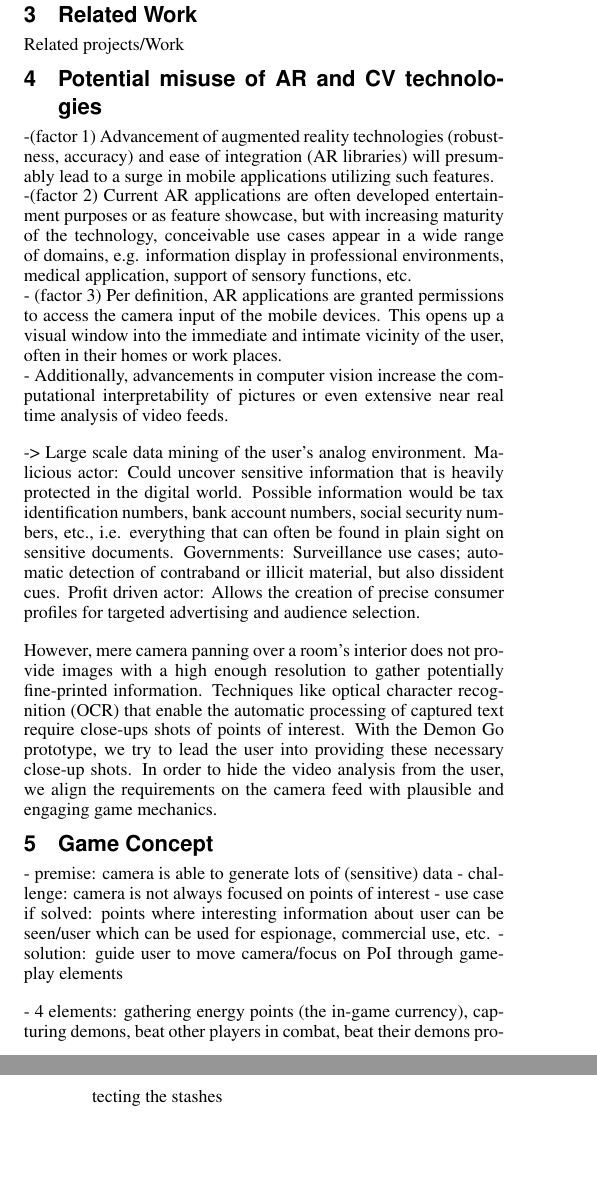
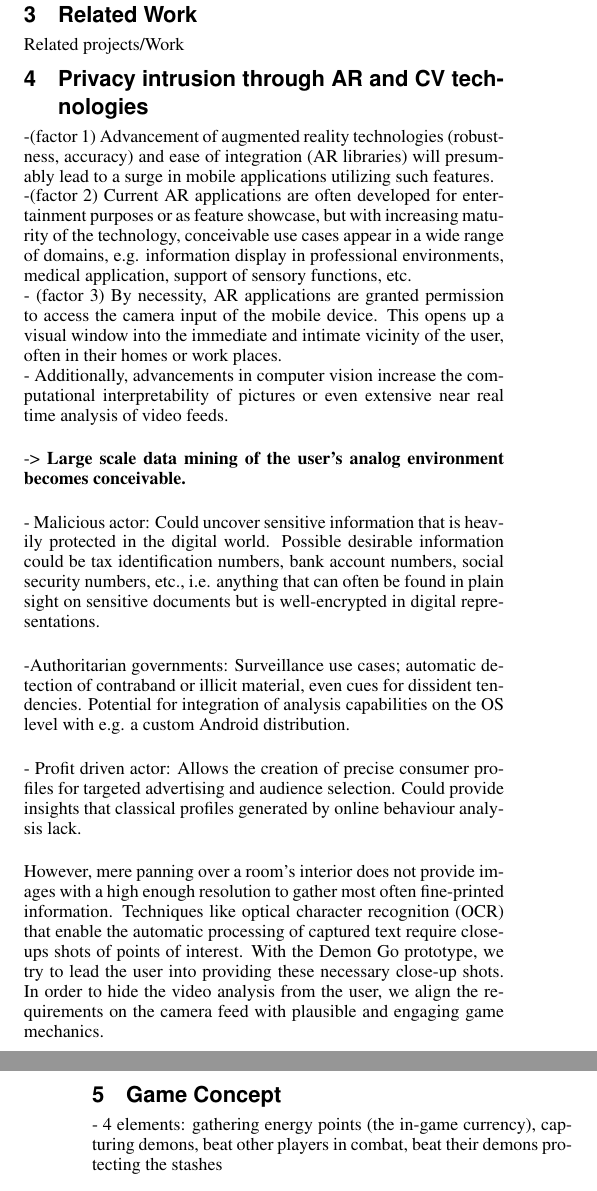
Before and after one commit to tom95/demon-go-paper, a LaTeX document (main.tex, which reads sections/concept.tex): two parts of the columns of pages 1 and 2 of 6, joined at a grey line, cut so that both start at the same text, the shorter picture padded with empty space. Compiled offline with pdfLaTeX.

Commit message:
Updates from ShareLaTeX

```diff
--- a/sections/concept.tex
+++ b/sections/concept.tex
@@ -2,20 +2,23 @@
 %----------------------------------------------------------------
 % Concept
 %----------------------------------------------------------------
-\section{Potential misuse of AR and CV technologies}
+\section{Privacy intrusion through AR and CV technologies}
 
 -(factor 1) Advancement of augmented reality technologies (robustness, accuracy) and ease of integration (AR libraries) will presumably lead to a surge in mobile applications utilizing such features. \\
--(factor 2) Current AR applications are often developed entertainment purposes or as feature showcase, but with increasing maturity of the technology, conceivable use cases appear in a wide range of domains, e.g. information display in professional environments, medical application, support of sensory functions, etc. \\
-- (factor 3) Per definition, AR applications are granted permissions to access the camera input of the mobile devices. This opens up a visual window into the immediate and intimate vicinity of the user, often in their homes or work places. \\
+-(factor 2) Current AR applications are often developed for entertainment purposes or as feature showcase, but with increasing maturity of the technology, conceivable use cases appear in a wide range of domains, e.g. information display in professional environments, medical application, support of sensory functions, etc. \\
+- (factor 3) By necessity, AR applications are granted permission to access the camera input of the mobile device. This opens up a visual window into the immediate and intimate vicinity of the user, often in their homes or work places. \\
 - Additionally, advancements in computer vision increase the computational interpretability of pictures or even extensive near real time analysis of video feeds.
 
--> Large scale data mining of the user's analog environment.
-Malicious actor: Could uncover sensitive information that is heavily protected in the digital world.
-Possible information would be tax identification numbers, bank account numbers, social security numbers, etc., i.e. everything that can often be found in plain sight on sensitive documents.
-Governments: Surveillance use cases; automatic detection of contraband or illicit material, but also dissident cues.
-Profit driven actor: Allows the creation of precise consumer profiles for targeted advertising and audience selection.
+-> \textbf{Large scale data mining of the user's analog environment becomes  conceivable.}
 
-However, mere camera panning over a room's interior does not provide images with a high enough resolution to gather potentially fine-printed information.
+- Malicious actor: Could uncover sensitive information that is heavily protected in the digital world.
+Possible desirable information could be tax identification numbers, bank account numbers, social security numbers, etc., i.e. anything that can often be found in plain sight on sensitive documents but is well-encrypted in digital representations.
+
+-Authoritarian governments: Surveillance use cases; automatic detection of contraband or illicit material, even cues for dissident tendencies. Potential for integration of analysis capabilities on the OS level with e.g. a custom Android distribution.
+
+- Profit driven actor: Allows the creation of precise consumer profiles for targeted advertising and audience selection. Could provide insights that classical profiles generated by online behaviour analysis lack.
+
+However, mere panning over a room's interior does not provide images with a high enough resolution to gather most often fine-printed information.
 Techniques like optical character recognition (OCR) that enable the automatic processing of captured text require close-ups shots of points of interest.
 With the Demon Go prototype, we try to lead the user into providing these necessary close-up shots.
 In order to hide the video analysis from the user, we align the requirements on the camera feed with plausible and engaging game mechanics.
@@ -23,10 +26,10 @@ In order to hide the video analysis from the user, we align the requirements on
 \section{Game Concept}
 \label{sec:concept}
 
-- premise: camera is able to generate lots of (sensitive) data
-- challenge: camera is not always focused on points of interest
-- use case if solved: points where interesting information about user can be seen/user which can be used for espionage, commercial use, etc.
-- solution: guide user to move camera/focus on PoI through gameplay elements
+% - premise: camera is able to generate lots of (sensitive) data
+% - challenge: camera is not always focused on points of interest
+% - use case if solved: points where interesting information about user can be seen/user which can be used for espionage, commercial use, etc.
+% - solution: guide user to move camera/focus on PoI through gameplay elements
 
 
 
```
Also changed, not shown: context.tex (+1 -1 lines), main.tex (+67 -17 lines).
